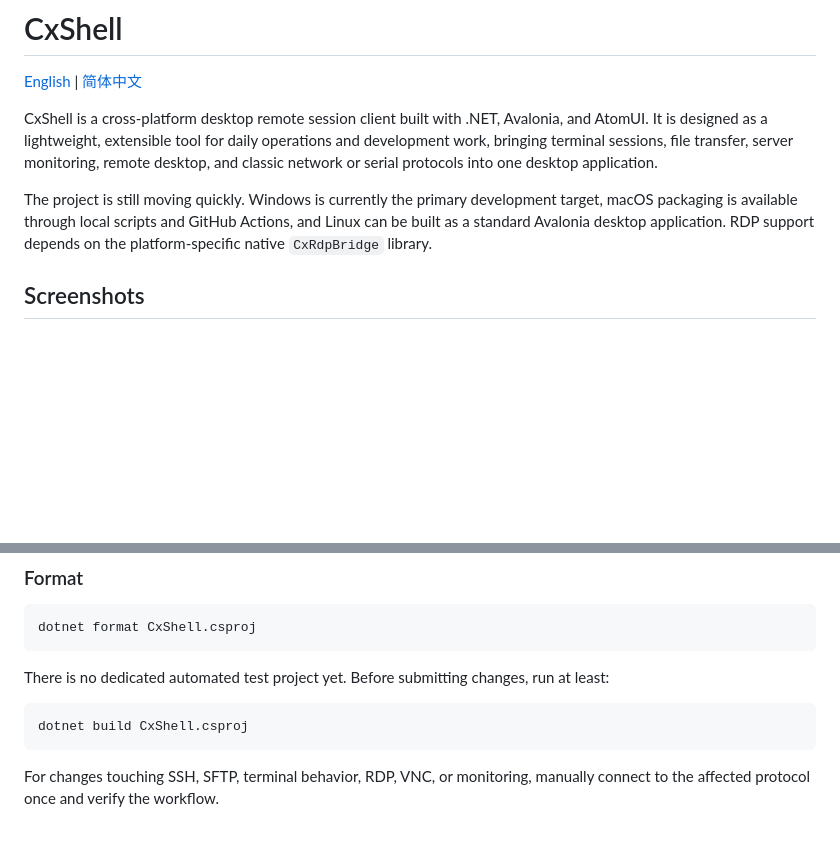
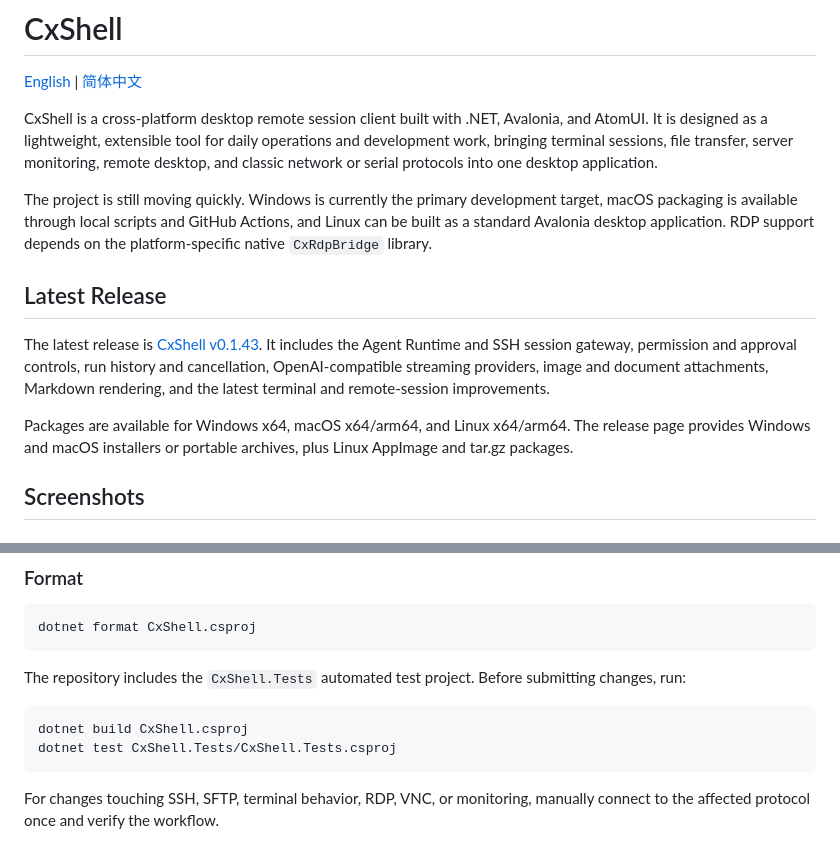
Before and after one commit to xiaochengzjc/CxShell, a Markdown page: README.md, 2 parts joined by grey strips. Rendered like a GitHub page; blank space fills up the shorter version.

Commit message:
Update README release information

````diff
--- a/README.md
+++ b/README.md
@@ -5,6 +5,12 @@
 CxShell is a cross-platform desktop remote session client built with .NET, Avalonia, and AtomUI. It is designed as a lightweight, extensible tool for daily operations and development work, bringing terminal sessions, file transfer, server monitoring, remote desktop, and classic network or serial protocols into one desktop application.
 
 The project is still moving quickly. Windows is currently the primary development target, macOS packaging is available through local scripts and GitHub Actions, and Linux can be built as a standard Avalonia desktop application. RDP support depends on the platform-specific native `CxRdpBridge` library.
+
+## Latest Release
+
+The latest release is [CxShell v0.1.43](https://github.com/xiaochengzjc/CxShell/releases/tag/v0.1.43). It includes the Agent Runtime and SSH session gateway, permission and approval controls, run history and cancellation, OpenAI-compatible streaming providers, image and document attachments, Markdown rendering, and the latest terminal and remote-session improvements.
+
+Packages are available for Windows x64, macOS x64/arm64, and Linux x64/arm64. The release page provides Windows and macOS installers or portable archives, plus Linux AppImage and tar.gz packages.
 
 ## Screenshots
 
@@ -186,10 +192,11 @@ dotnet run --project CxShell.csproj
 dotnet format CxShell.csproj
 ```
 
-There is no dedicated automated test project yet. Before submitting changes, run at least:
+The repository includes the `CxShell.Tests` automated test project. Before submitting changes, run:
 
 ```powershell
 dotnet build CxShell.csproj
+dotnet test CxShell.Tests/CxShell.Tests.csproj
 ```
 
 For changes touching SSH, SFTP, terminal behavior, RDP, VNC, or monitoring, manually connect to the affected protocol once and verify the workflow.
````
Also changed, not shown: README.zh-CN.md (+8 -1 lines).
